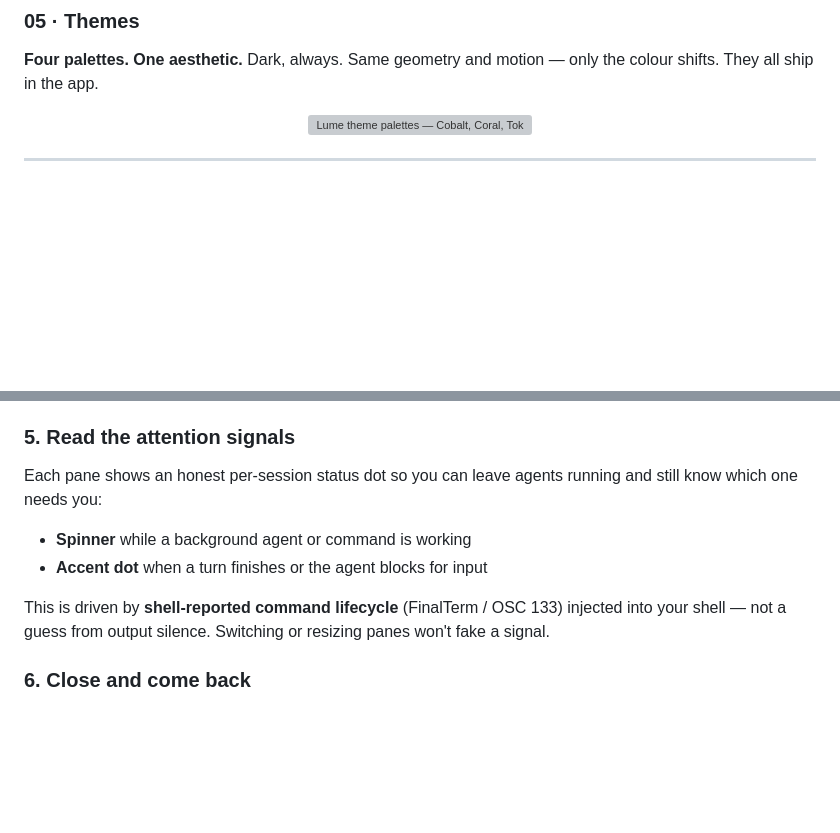
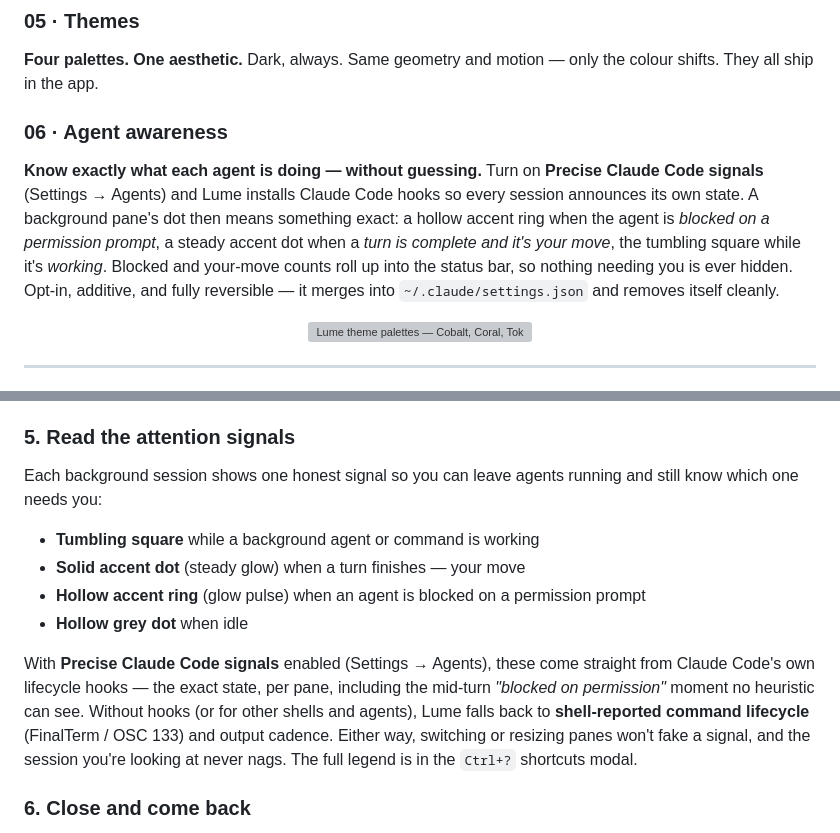
Before and after one commit to rithwik1510/Lume, a Markdown page: README.md, 2 parts joined by grey strips. GitHub-like rendering; blank space fills up the shorter version; grey boxes are pictures that could not be loaded.

```diff
--- a/README.md
+++ b/README.md
@@ -77,6 +77,9 @@ One window. Tiled terminals that don't tear when every pane streams at once. A m
 ### 05 · Themes
 **Four palettes. One aesthetic.** Dark, always. Same geometry and motion — only the colour shifts. They all ship in the app.
 
+### 06 · Agent awareness
+**Know exactly what each agent is doing — without guessing.** Turn on **Precise Claude Code signals** (Settings → Agents) and Lume installs Claude Code hooks so every session announces its own state. A background pane's dot then means something exact: a hollow accent ring when the agent is *blocked on a permission prompt*, a steady accent dot when a *turn is complete and it's your move*, the tumbling square while it's *working*. Blocked and your-move counts roll up into the status bar, so nothing needing you is ever hidden. Opt-in, additive, and fully reversible — it merges into `~/.claude/settings.json` and removes itself cleanly.
+
 <p align="center">
   <img src="./assets/themes.svg" alt="Lume theme palettes — Cobalt, Coral, Tokyo Night, Gruvbox" width="100%" />
 </p>
@@ -125,12 +128,14 @@ Press `Ctrl+E` to open the markdown editor, or `Ctrl+Shift+M` for the Quick View
 
 ### 5. Read the attention signals
 
-Each pane shows an honest per-session status dot so you can leave agents running and still know which one needs you:
+Each background session shows one honest signal so you can leave agents running and still know which one needs you:
 
-- **Spinner** while a background agent or command is working
-- **Accent dot** when a turn finishes or the agent blocks for input
+- **Tumbling square** while a background agent or command is working
+- **Solid accent dot** (steady glow) when a turn finishes — your move
+- **Hollow accent ring** (glow pulse) when an agent is blocked on a permission prompt
+- **Hollow grey dot** when idle
 
-This is driven by **shell-reported command lifecycle** (FinalTerm / OSC 133) injected into your shell — not a guess from output silence. Switching or resizing panes won't fake a signal.
+With **Precise Claude Code signals** enabled (Settings → Agents), these come straight from Claude Code's own lifecycle hooks — the exact state, per pane, including the mid-turn *"blocked on permission"* moment no heuristic can see. Without hooks (or for other shells and agents), Lume falls back to **shell-reported command lifecycle** (FinalTerm / OSC 133) and output cadence. Either way, switching or resizing panes won't fake a signal, and the session you're looking at never nags. The full legend is in the `Ctrl+?` shortcuts modal.
 
 ### 6. Close and come back
 
```
Also changed, not shown: CHANGELOG.md (+27 -0 lines), CONTEXT.md (+8 -0 lines).
